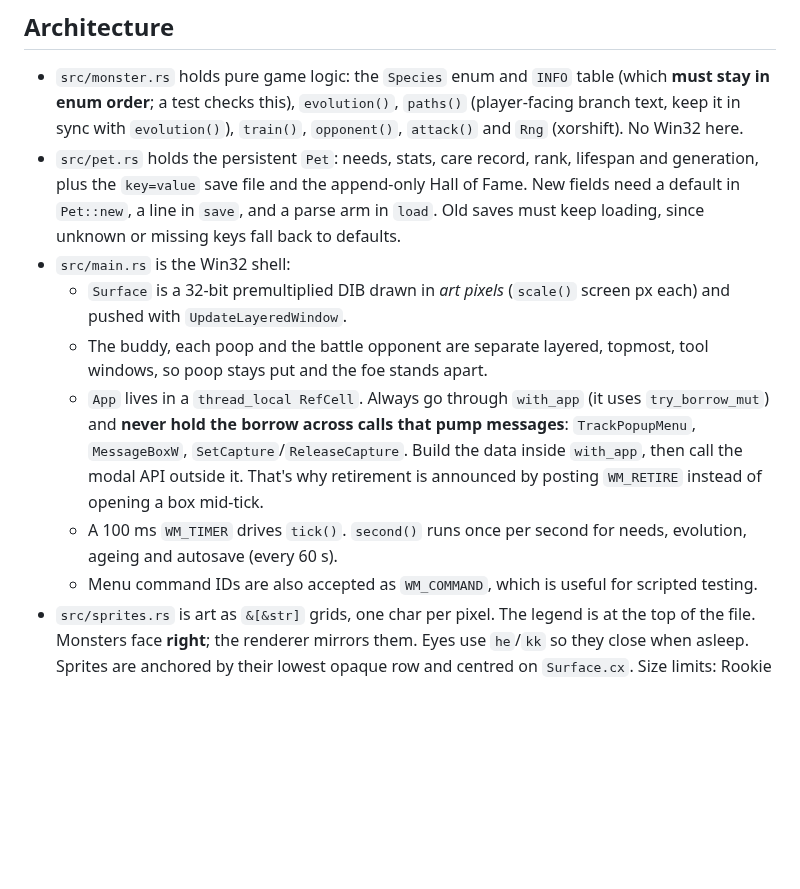
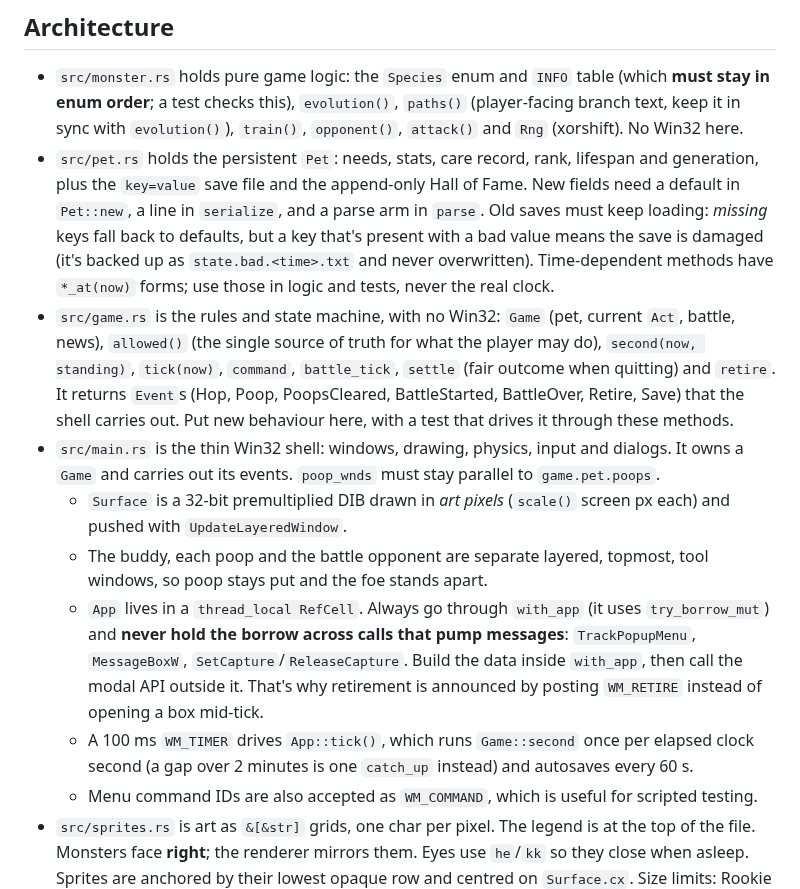
Before and after one commit to AndruC/desklings, a Markdown page: CLAUDE.md, the part around the change. Rendered like a GitHub page; blank space fills up the shorter version.

```diff
--- a/CLAUDE.md
+++ b/CLAUDE.md
@@ -11,12 +11,13 @@ A memory-light Windows desktop pet (Digimon / Monster Rancher–style) in Rust u
 ## Architecture
 
 - `src/monster.rs` holds pure game logic: the `Species` enum and `INFO` table (which **must stay in enum order**; a test checks this), `evolution()`, `paths()` (player-facing branch text, keep it in sync with `evolution()`), `train()`, `opponent()`, `attack()` and `Rng` (xorshift). No Win32 here.
-- `src/pet.rs` holds the persistent `Pet`: needs, stats, care record, rank, lifespan and generation, plus the `key=value` save file and the append-only Hall of Fame. New fields need a default in `Pet::new`, a line in `save`, and a parse arm in `load`. Old saves must keep loading, since unknown or missing keys fall back to defaults.
-- `src/main.rs` is the Win32 shell:
+- `src/pet.rs` holds the persistent `Pet`: needs, stats, care record, rank, lifespan and generation, plus the `key=value` save file and the append-only Hall of Fame. New fields need a default in `Pet::new`, a line in `serialize`, and a parse arm in `parse`. Old saves must keep loading: *missing* keys fall back to defaults, but a key that's present with a bad value means the save is damaged (it's backed up as `state.bad.<time>.txt` and never overwritten). Time-dependent methods have `*_at(now)` forms; use those in logic and tests, never the real clock.
+- `src/game.rs` is the rules and state machine, with no Win32: `Game` (pet, current `Act`, battle, news), `allowed()` (the single source of truth for what the player may do), `second(now, standing)`, `tick(now)`, `command`, `battle_tick`, `settle` (fair outcome when quitting) and `retire`. It returns `Event`s (Hop, Poop, PoopsCleared, BattleStarted, BattleOver, Retire, Save) that the shell carries out. Put new behaviour here, with a test that drives it through these methods.
+- `src/main.rs` is the thin Win32 shell: windows, drawing, physics, input and dialogs. It owns a `Game` and carries out its events. `poop_wnds` must stay parallel to `game.pet.poops`.
   - `Surface` is a 32-bit premultiplied DIB drawn in *art pixels* (`scale()` screen px each) and pushed with `UpdateLayeredWindow`.
   - The buddy, each poop and the battle opponent are separate layered, topmost, tool windows, so poop stays put and the foe stands apart.
   - `App` lives in a `thread_local RefCell`. Always go through `with_app` (it uses `try_borrow_mut`) and **never hold the borrow across calls that pump messages**: `TrackPopupMenu`, `MessageBoxW`, `SetCapture`/`ReleaseCapture`. Build the data inside `with_app`, then call the modal API outside it. That's why retirement is announced by posting `WM_RETIRE` instead of opening a box mid-tick.
-  - A 100 ms `WM_TIMER` drives `tick()`. `second()` runs once per second for needs, evolution, ageing and autosave (every 60 s).
+  - A 100 ms `WM_TIMER` drives `App::tick()`, which runs `Game::second` once per elapsed clock second (a gap over 2 minutes is one `catch_up` instead) and autosaves every 60 s.
   - Menu command IDs are also accepted as `WM_COMMAND`, which is useful for scripted testing.
 - `src/sprites.rs` is art as `&[&str]` grids, one char per pixel. The legend is at the top of the file. Monsters face **right**; the renderer mirrors them. Eyes use `he`/`kk` so they close when asleep. Sprites are anchored by their lowest opaque row and centred on `Surface.cx`. Size limits: Rookie 16×16, Champion 20×20, Ultimate 24×24, icons 7×7, enforced by the `sprites_are_well_formed` test.
 
```
Also changed, not shown: README.md (+1 -1 lines), docs/sprites.png, 7 other files.
